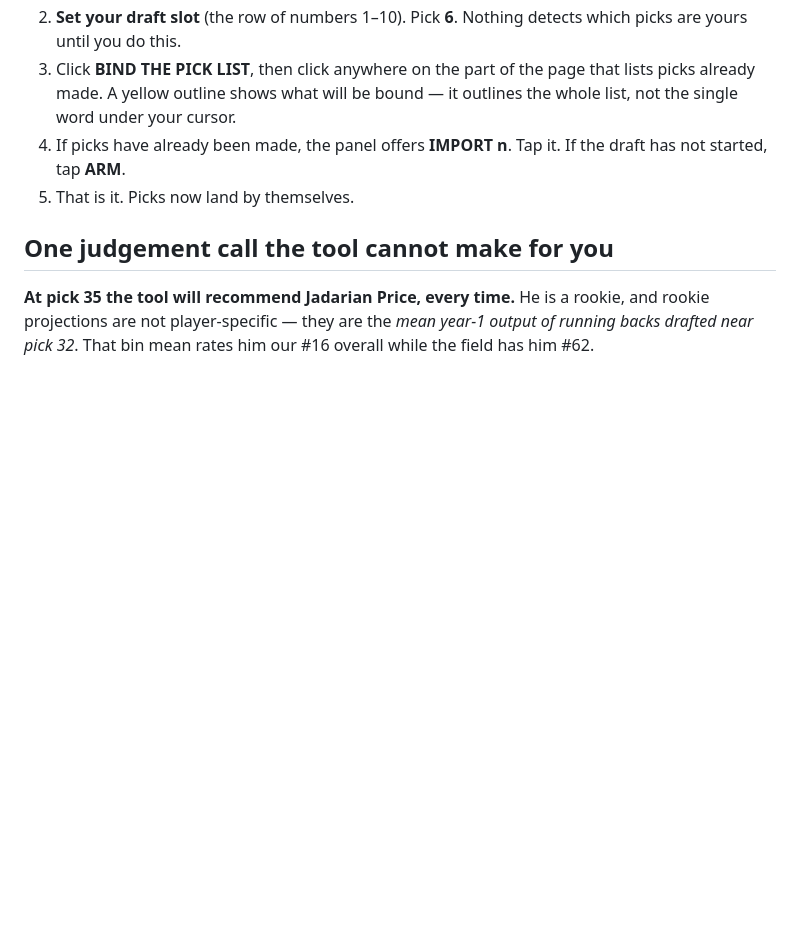
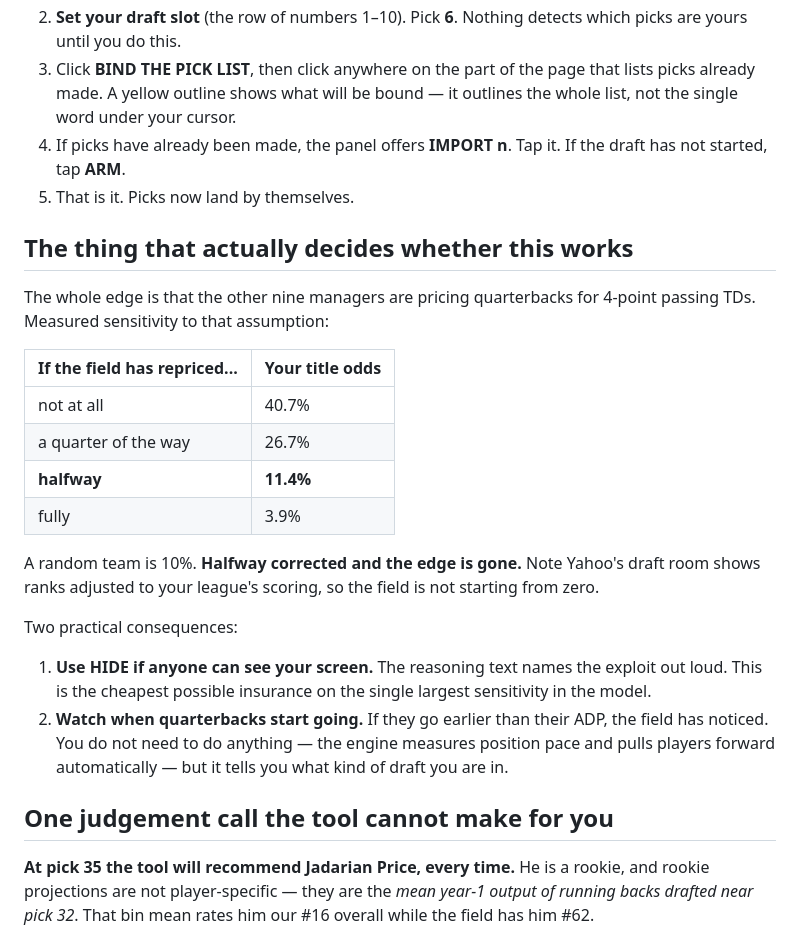
Before and after one commit to speazie/Test, a Markdown page: draft-assistant/DRAFT_DAY.md, the part around the change. GitHub-like rendering; blank space fills up the shorter version.

```diff
--- a/draft-assistant/DRAFT_DAY.md
+++ b/draft-assistant/DRAFT_DAY.md
@@ -81,6 +81,32 @@ board persists across a reload, so nothing is lost if the page refreshes.
 4. If picks have already been made, the panel offers **IMPORT n**. Tap it. If
    the draft has not started, tap **ARM**.
 5. That is it. Picks now land by themselves.
+
+## The thing that actually decides whether this works
+
+The whole edge is that the other nine managers are pricing quarterbacks for
+4-point passing TDs. Measured sensitivity to that assumption:
+
+| If the field has repriced... | Your title odds |
+|---|---|
+| not at all | 40.7% |
+| a quarter of the way | 26.7% |
+| **halfway** | **11.4%** |
+| fully | 3.9% |
+
+A random team is 10%. **Halfway corrected and the edge is gone.** Note Yahoo's
+draft room shows ranks adjusted to your league's scoring, so the field is not
+starting from zero.
+
+Two practical consequences:
+
+1. **Use HIDE if anyone can see your screen.** The reasoning text names the
+   exploit out loud. This is the cheapest possible insurance on the single
+   largest sensitivity in the model.
+2. **Watch when quarterbacks start going.** If they go earlier than their ADP,
+   the field has noticed. You do not need to do anything — the engine measures
+   position pace and pulls players forward automatically — but it tells you what
+   kind of draft you are in.
 
 ## One judgement call the tool cannot make for you
 
```
Also changed, not shown: draft-assistant/FINDINGS.md (+44 -0 lines).
